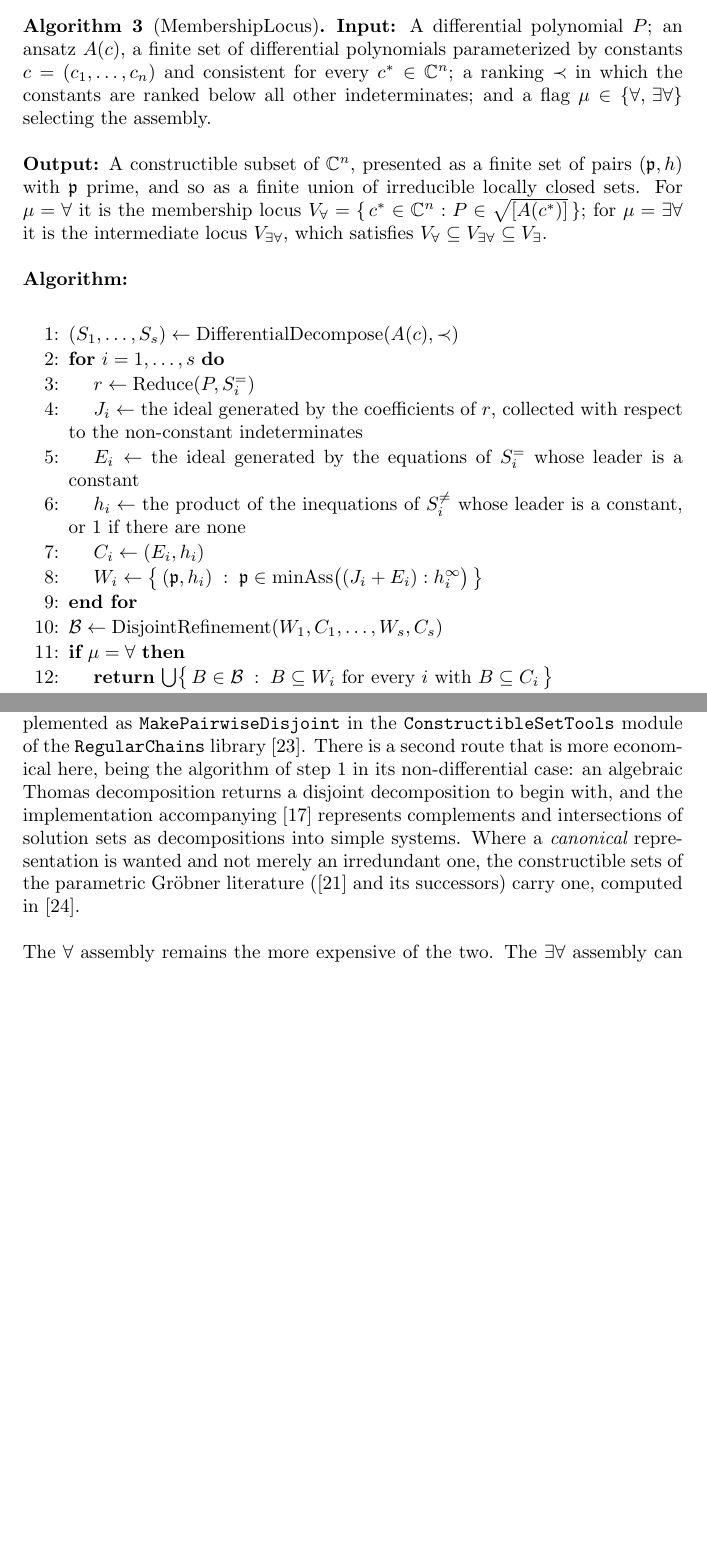
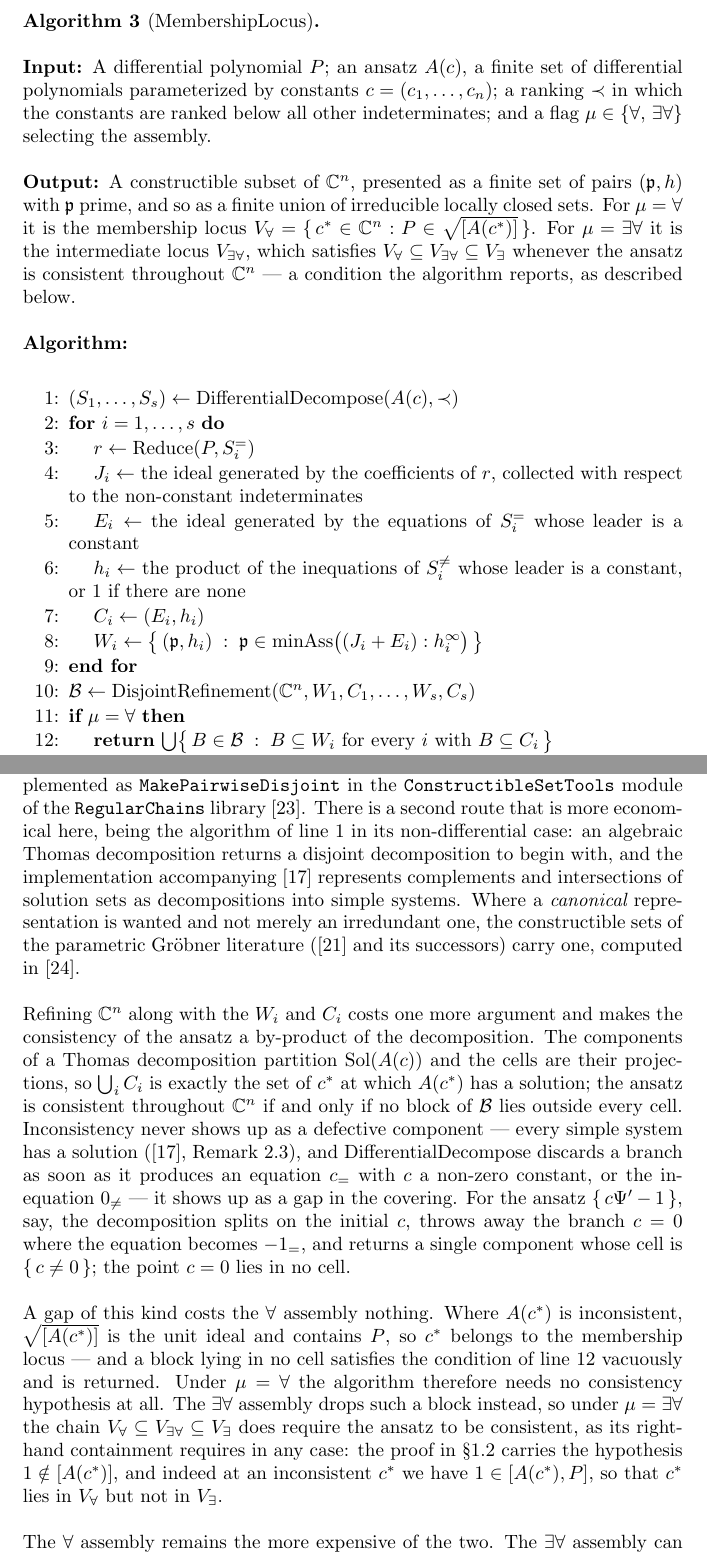
Before and after one commit to BrentBaccala/NewMethod, a LaTeX paper (NewMethod.tex): two parts of pages 14 and 16 of 47 before the commit and two parts of pages 14 and 16 of 48 after it, joined at a grey line, cut so that both start at the same text, the shorter picture padded with empty space. Compiled offline with pdfLaTeX.

Commit message:
NewMethod: make ansatz consistency a computed by-product, not a precondition
Line 10 now refines C^n along with the W_i and C_i, so the blocks
partition the whole constant space. The consistency of the ansatz then
falls out of step 1: the components partition Sol(A(c)) and the cells
are their projections, so the union of the cells is exactly the locus
where A(c*) has a solution, and the ansatz is consistent everywhere iff
no block lies outside every cell. The Input no longer assumes it.

Two paragraphs explain the point. Inconsistency cannot appear as a
defective component -- every simple system has a solution (ThomasDecomp
Remark 2.3) and DifferentialDecompose discards a branch the moment it
produces c_= for a non-zero constant c, or 0_(!=) -- so it appears as a
gap in the covering, not a bad cell. Worked with {c Psi' - 1}, where the
branch c = 0 is thrown away and c = 0 lies in no cell.

The gap costs the forall assembly nothing: at an inconsistent c* the
radical is the unit ideal and contains P, so c* is in the membership
locus, and a block in no cell satisfies line 12's condition vacuously
and is returned. Under mu = forall the algorithm needs no consistency
hypothesis at all. The exists-forall assembly drops such a block, so
there the sandwich does need consistency -- as its upper containment
needs anyway, since at an inconsistent c* we have 1 in [A(c*), P], so c*
is in V_forall but not V_exists.

Formatting: a line break after the algorithm's head so "Input:" starts
its own line, matching "Output:". One stale "step 1" reference updated
to "line 1".

Builds clean at 48 pages, no overfull boxes.

Co-Authored-By: Claude Opus 5 (1M context) <noreply@anthropic.com>
Claude-Session: https://claude.ai/code/session_0141TupTGXsdQHHUWoR2RgHi

```diff
--- a/NewMethod.tex
+++ b/NewMethod.tex
@@ -859,20 +859,23 @@ $\mathrm{Reduce}$ of \cite{ThomasDecomp} and $\mathrm{DisjointRefinement}$ of
 
 \begin{algorithm}[MembershipLocus]
 \label{alg:core}
+\mbox{}
 
 {\bf Input:} A differential polynomial $P$; an ansatz $A(c)$, a finite set of
-differential polynomials parameterized by constants $c = (c_1, \ldots, c_n)$
-and consistent for every $c^* \in \mathbb{C}^n$; a ranking $\prec$ in which the
-constants are ranked below all other indeterminates; and a flag
-$\mu \in \{\forall, \, \exists\forall\}$ selecting the assembly.
+differential polynomials parameterized by constants $c = (c_1, \ldots, c_n)$;
+a ranking $\prec$ in which the constants are ranked below all other
+indeterminates; and a flag $\mu \in \{\forall, \, \exists\forall\}$ selecting
+the assembly.
 
 {\bf Output:} A constructible subset of $\mathbb{C}^n$, presented as a finite
 set of pairs $(\mathfrak{p}, h)$ with $\mathfrak{p}$ prime, and so as a finite
 union of irreducible locally closed sets.  For $\mu = \forall$ it is the
 membership locus
-$V_\forall = \{\, c^* \in \mathbb{C}^n : P \in \sqrt{[A(c^*)]} \,\}$; for
+$V_\forall = \{\, c^* \in \mathbb{C}^n : P \in \sqrt{[A(c^*)]} \,\}$.  For
 $\mu = \exists\forall$ it is the intermediate locus $V_{\exists\forall}$, which
-satisfies $V_\forall \subseteq V_{\exists\forall} \subseteq V_\exists$.
+satisfies $V_\forall \subseteq V_{\exists\forall} \subseteq V_\exists$ whenever
+the ansatz is consistent throughout $\mathbb{C}^n$ --- a condition the algorithm
+reports, as described below.
 
 {\bf Algorithm:}
 \begin{pseudocode}
@@ -885,7 +888,7 @@ satisfies $V_\forall \subseteq V_{\exists\forall} \subseteq V_\exists$.
 \item \algind $C_i \leftarrow (E_i, h_i)$
 \item \algind $W_i \leftarrow \bigl\{\, (\mathfrak{p}, h_i) \;:\; \mathfrak{p} \in \mathrm{minAss}\bigl( (J_i + E_i) : h_i^\infty \bigr) \,\bigr\}$
 \item {\bf end for}
-\item $\mathcal{B} \leftarrow \mathrm{DisjointRefinement}(W_1, C_1, \ldots, W_s, C_s)$
+\item $\mathcal{B} \leftarrow \mathrm{DisjointRefinement}(\mathbb{C}^n, W_1, C_1, \ldots, W_s, C_s)$
 \item {\bf if} $\mu = \forall$ {\bf then}
 \item \algind {\bf return} $\bigcup \bigl\{\, B \in \mathcal{B} \;:\; B \subseteq W_i \text{ for every $i$ with } B \subseteq C_i \,\bigr\}$
 \item {\bf else}
@@ -974,13 +978,40 @@ regular chain together with an inequation, the same shape as the pairs line~8
 produces --- and it is implemented as \verb|MakePairwiseDisjoint| in the
 \verb|ConstructibleSetTools| module of the \verb|RegularChains| library
 \cite{CSTools}.  There is a second route that is more economical here, being the
-algorithm of step~1 in its non-differential case: an algebraic Thomas
+algorithm of line~1 in its non-differential case: an algebraic Thomas
 decomposition returns a disjoint decomposition to begin with, and the
 implementation accompanying \cite{ThomasDecomp} represents complements and
 intersections of solution sets as decompositions into simple systems.  Where a
 {\it canonical} representation is wanted and not merely an irredundant one, the
 constructible sets of the parametric Gr\"obner literature (\cite{Montes} and its
 successors) carry one, computed in \cite{BrunatMontes}.
+
+Refining $\mathbb{C}^n$ along with the $W_i$ and $C_i$ costs one more argument
+and makes the consistency of the ansatz a by-product of the decomposition.  The
+components of a Thomas decomposition partition $\mathrm{Sol}(A(c))$ and the
+cells are their projections, so $\bigcup_i C_i$ is exactly the set of $c^*$ at
+which $A(c^*)$ has a solution; the ansatz is consistent throughout
+$\mathbb{C}^n$ if and only if no block of $\mathcal{B}$ lies outside every cell.
+Inconsistency never shows up as a defective component --- every simple system
+has a solution (\cite{ThomasDecomp}, Remark~2.3), and
+$\mathrm{DifferentialDecompose}$ discards a branch as soon as it produces an
+equation $c_=$ with $c$ a non-zero constant, or the inequation $0_{\ne}$ --- it
+shows up as a gap in the covering.  For the ansatz $\{\,c\Psi' - 1\,\}$, say,
+the decomposition splits on the initial $c$, throws away the branch $c = 0$
+where the equation becomes $-1_=$, and returns a single component whose cell is
+$\{\,c \ne 0\,\}$; the point $c = 0$ lies in no cell.
+
+A gap of this kind costs the $\forall$ assembly nothing.  Where $A(c^*)$ is
+inconsistent, $\sqrt{[A(c^*)]}$ is the unit ideal and contains $P$, so $c^*$
+belongs to the membership locus --- and a block lying in no cell satisfies the
+condition of line~12 vacuously and is returned.  Under $\mu = \forall$ the
+algorithm therefore needs no consistency hypothesis at all.  The $\exists\forall$
+assembly drops such a block instead, so under $\mu = \exists\forall$ the chain
+$V_\forall \subseteq V_{\exists\forall} \subseteq V_\exists$ does require the
+ansatz to be consistent, as its right-hand containment requires in any case: the
+proof in \S\ref{sec:constant-loci} carries the hypothesis $1 \notin [A(c^*)]$,
+and indeed at an inconsistent $c^*$ we have $1 \in [A(c^*), P]$, so that $c^*$
+lies in $V_\forall$ but not in $V_\exists$.
 
 The $\forall$ assembly remains the more expensive of the two.  The
 $\exists\forall$ assembly can be read directly off the output of line~8, using
```
Also changed, not shown: NewMethod.tex (3 more changed lines).
